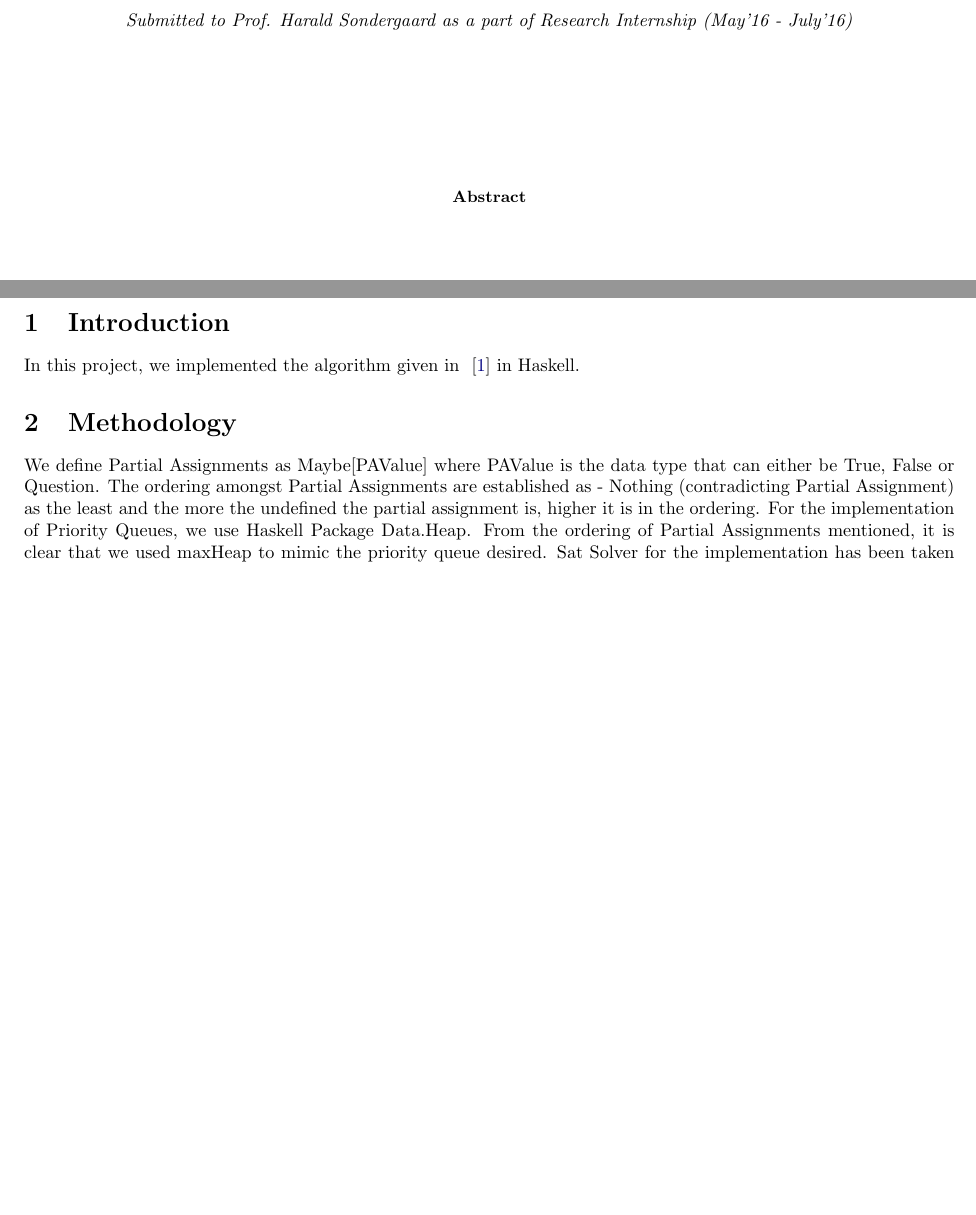
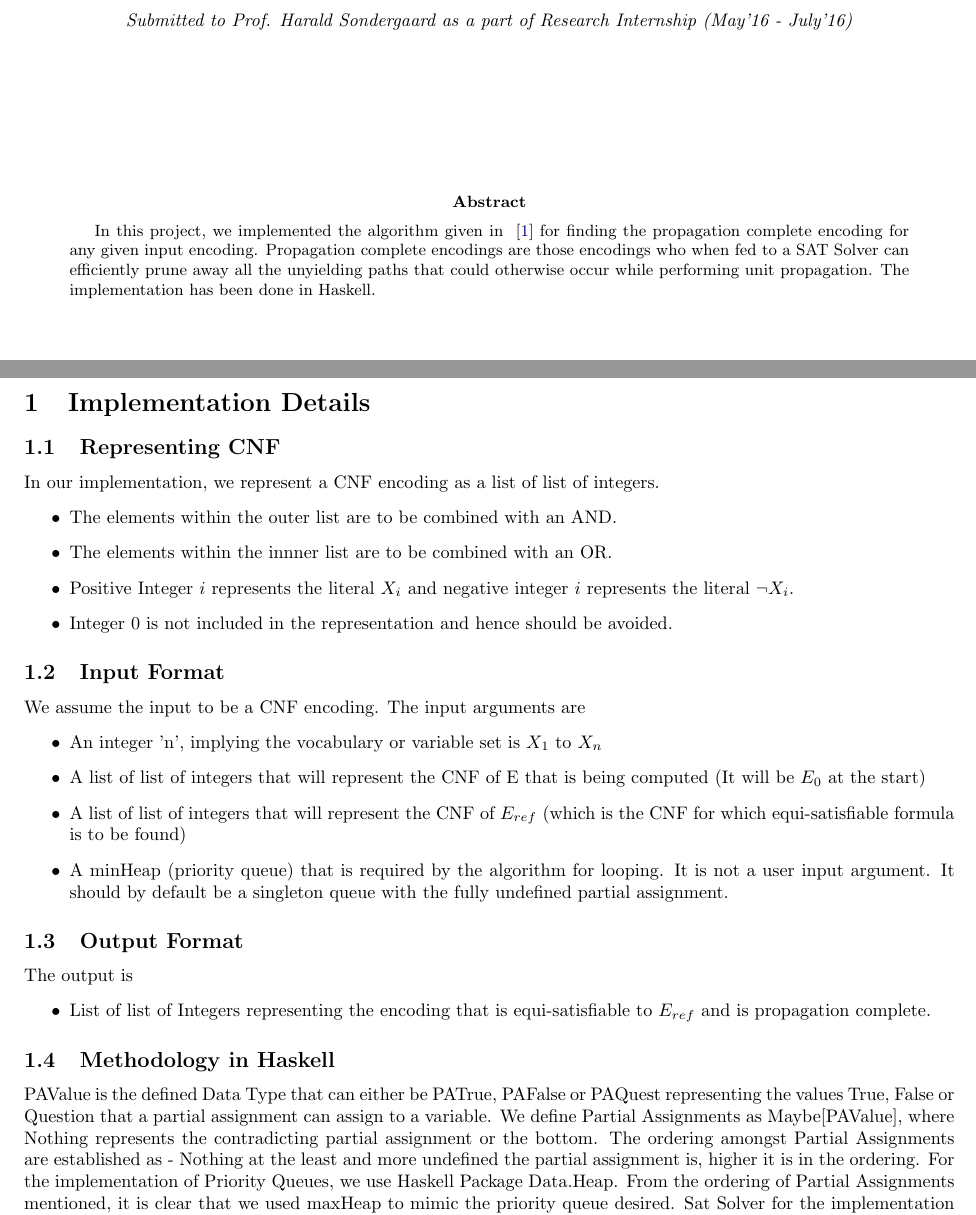
Before and after one commit to Arunothia/codingground, a LaTeX paper (PCE/Report/report.tex): two parts of pages 1 and 2 of 2, joined at a grey line, cut so that both start at the same text, the shorter picture padded with empty space. Compiled offline with pdfLaTeX.

Commit message:
Report edited

```diff
--- a/PCE/Report/report.tex
+++ b/PCE/Report/report.tex
@@ -34,8 +34,9 @@
 \emph{Submitted to Prof. Harald Sondergaard as a part of Research Internship (May'16 - July'16)}
 \end{center}
 \vspace*{2cm}~
+
 \begin{abstract}
-
+ In this project, we implemented the algorithm given in ~\cite{PCE} for finding the propagation complete encoding for any given input encoding. Propagation complete encodings are those encodings who when fed to a SAT Solver can efficiently prune away all the unyielding paths that could otherwise occur while performing unit propagation. The implementation has been done in Haskell.
 \end{abstract}
 
 \begin{center}
@@ -43,11 +44,30 @@
 \large{Computing and Information Systems \\ University of Melbourne}
 \end{center}
 \newpage
-\section{Introduction}
- In this project, we implemented the algorithm given in ~\cite{PCE} in Haskell.
-
-\section{Methodology}
-We define Partial Assignments as Maybe[PAValue] where PAValue is the data type that can either be True, False or Question. The ordering amongst Partial Assignments are established as - Nothing (contradicting Partial Assignment) as the least and the more the undefined the partial assignment is, higher it is in the ordering. For the implementation of Priority Queues, we use Haskell Package Data.Heap. From the ordering of Partial Assignments mentioned, it is clear that we used maxHeap to mimic the priority queue desired. Sat Solver for the implementation has been taken from ~\cite{sat.hs}.
+\section{Implementation Details}
+\subsection{Representing CNF}
+In our implementation, we represent a CNF encoding as a list of list of integers.
+\begin{itemize}
+\item The elements within the outer list are to be combined with an AND.
+\item The elements within the innner list are to be combined with an OR.
+\item Positive Integer $i$ represents the literal $X_i$ and negative integer $i$ represents the literal $\neg X_i$.
+\item Integer $0$ is not included in the representation and hence should be avoided.
+\end{itemize}
+\subsection{Input Format}
+We assume the input to be a CNF encoding. The input arguments are
+\begin{itemize}
+\item An integer 'n', implying the vocabulary or variable set is $X_1$ to $X_n$
+\item A list of list of integers that will represent the CNF of E that is being computed (It will be $E_0$ at the start)
+\item A list of list of integers that will represent the CNF of $E_{ref}$ (which is the CNF for which equi-satisfiable formula is to be found)
+\item A minHeap (priority queue) that is required by the algorithm for looping. It is not a user input argument. It should by default be a singleton queue with the fully undefined partial assignment.
+\end{itemize}
+\subsection{Output Format}
+The output is
+\begin{itemize}
+\item List of list of Integers representing the encoding that is equi-satisfiable to $E_{ref}$ and is propagation complete.
+\end{itemize}
+\subsection{Methodology in Haskell}
+PAValue is the defined Data Type that can either be PATrue, PAFalse or PAQuest representing the values True, False or Question that a partial assignment can assign to a variable. We define Partial Assignments as Maybe[PAValue], where Nothing represents the contradicting partial assignment or the bottom. The ordering amongst Partial Assignments are established as - Nothing at the least and more undefined the partial assignment is, higher it is in the ordering. For the implementation of Priority Queues, we use Haskell Package Data.Heap. From the ordering of Partial Assignments mentioned, it is clear that we used maxHeap to mimic the priority queue desired. Sat Solver for the implementation has been taken from ~\cite{sat.hs}.
 
 \section{Examples}
 \subsection{If-then-Else Gadget}
```
Also changed, not shown: PCE/Report/report.pdf.
